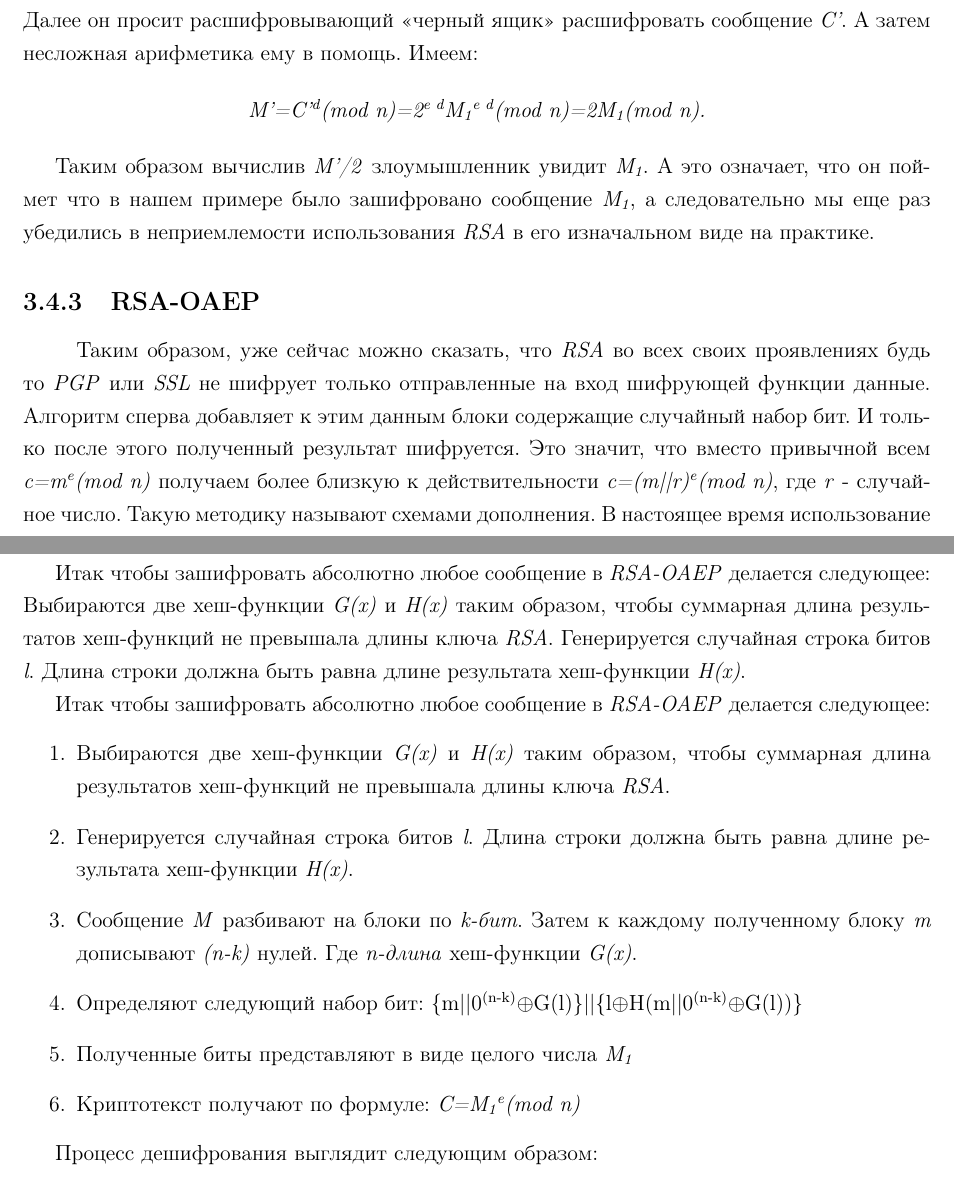
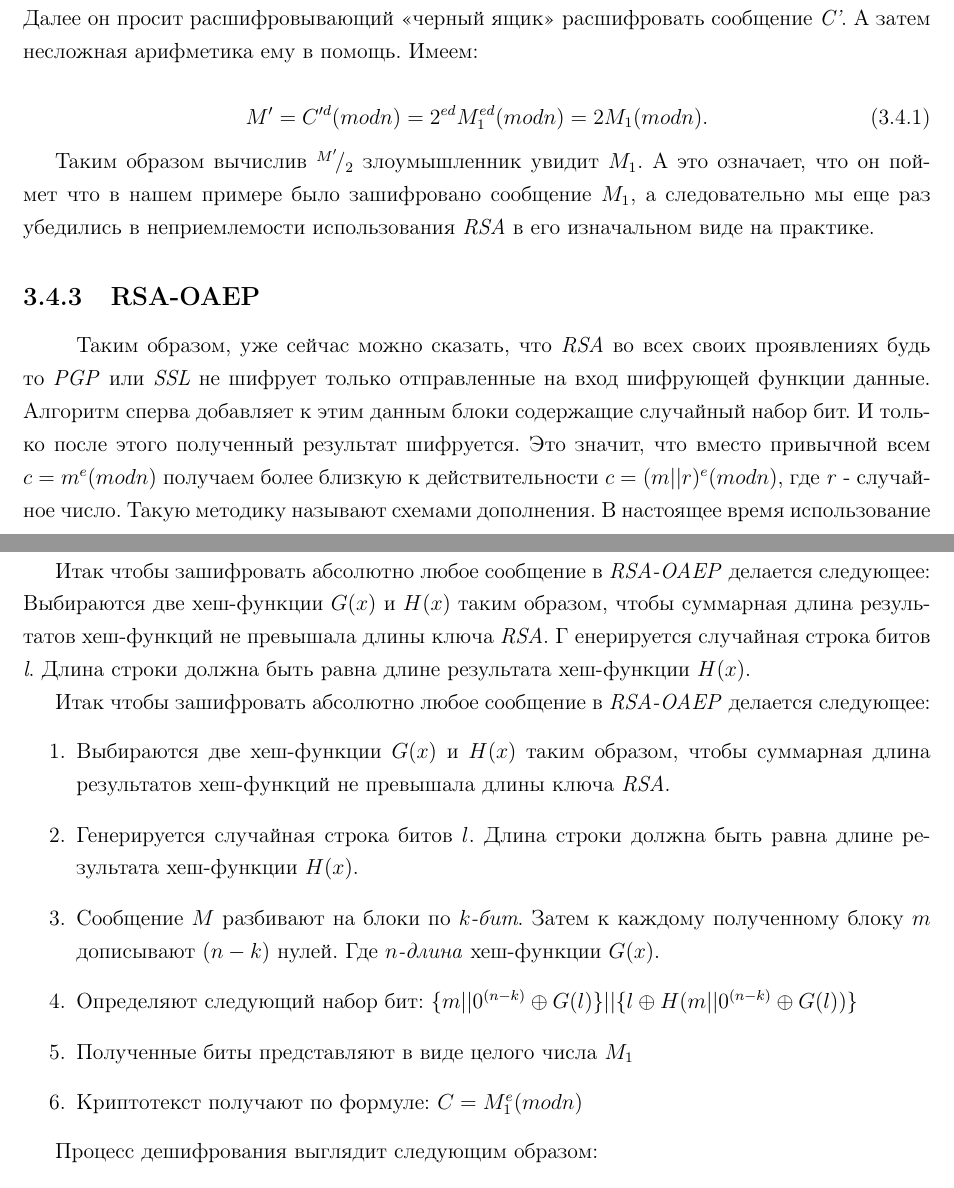
Before and after one commit to ikatlinsky/diplom-mmf-bsu, a LaTeX thesis (DiplomProject.tex, which reads RSA/DiplomProject-RSAApplication.tex): two parts of pages 35 and 36 of 39, joined at a grey line, cut so that both start at the same text. Compiled offline with LaTeX, dvips and Ghostscript.

Commit message:
Fixes for RSA application chapter styles

```diff
--- a/DiplomProject.tex
+++ b/DiplomProject.tex
@@ -28,6 +28,8 @@
 \renewcommand{\theenumiii}{.\arabic{enumiii}}
 \renewcommand{\labelenumiii}{\arabic{enumi}.\arabic{enumii}.\arabic{enumiii}.}
 \renewcommand{\baselinestretch}{1.25}
+
+\newcommand*\rfrac[2]{{}^{#1}\!/_{#2}}
 
 \numberwithin{equation}{section}
 
--- a/RSA/DiplomProject-RSAApplication.tex
+++ b/RSA/DiplomProject-RSAApplication.tex
@@ -16,2 +29 @@
 
-Рассмотрим насколько криптостойкой окажется \textit{RSA} в данном случае. Итак, злоумышленник имеет два сообщения \textit{M\textsubscript{1}} и \textit{M\textsubscript{2}}. А также криптотекст \textit{C\textsubscript{b}=M\textsubscript{1}\textsuperscript{e}(mod n)}. Ему необходимо указать какому конкретно из двух текстов соответствует \textit{C\textsubscript{b}}. Для этого он может предпринять следующее. Зная открытый ключ \textit{e}, он может создать сообщение \textit{C'=2\textsuperscript{e} C\textsubscript{b}(mod n)}. Далее он просит расшифровывающий «черный ящик» расшифровать сообщение \textit{C'}. А затем несложная арифметика ему в помощь. Имеем:
@@ -18,31 +33,47 @@
+  создать сообщение {$C'=2^{e} C_{b}(mod n)$}. Далее он просит расшифровывающий «черный ящик» расшифровать сообщение
+  \textit{C'}. А затем несложная арифметика ему в помощь. Имеем:
 
-\begin{center}
-	\textit{M'=C'\textsuperscript{d}(mod n)=2\textsuperscript{e d}M\textsubscript{1}\textsuperscript{e d}(mod n)=2M\textsubscript{1}(mod n).}
-\end{center}
+    \begin{equation}
+      \textit{{$M'=C'^d(mod n)=2^{e d}M_{1}^{e d}(mod n)=2M_{1}(mod n).$}}
+    \end{equation}
 
-Таким образом вычислив \textit{M'/2} злоумышленник увидит \textit{M\textsubscript{1}}. А это означает, что он поймет что в нашем примере было зашифровано сообщение \textit{M\textsubscript{1}}, а следовательно мы еще раз убедились в неприемлемости использования \textit{RSA} в его изначальном виде на практике.
+  Таким образом вычислив {$\rfrac{M'}{2}$} злоумышленник увидит {$M_1$}. А это означает, что он поймет что в нашем примере было зашифровано
+  сообщение {$M_1$}, а следовательно мы еще раз убедились в неприемлемости использования \textit{RSA} в его изначальном виде на практике.
 
 \subsection{RSA-OAEP}
 
-\paragraph{} Таким образом, уже сейчас можно сказать, что \textit{RSA} во всех своих проявлениях будь то \textit{PGP} или \textit{SSL} не шифрует только отправленные на вход шифрующей функции данные. Алгоритм сперва добавляет к этим данным блоки содержащие случайный набор бит. И только после этого полученный результат шифруется. Это значит, что вместо привычной всем \textit{c=m\textsuperscript{e}(mod n)} получаем более близкую к действительности \textit{c=(m||r)\textsuperscript{e}(mod n)}, где \textit{r} - случайное число. Такую методику называют схемами дополнения. В настоящее время использование \textit{RSA} без схем дополнения является не столько плохим тоном, сколько непосредственно нарушением стандартов.
+\paragraph{} Таким образом, уже сейчас можно сказать, что \textit{RSA} во всех своих проявлениях будь то \textit{PGP} или \textit{SSL} не шифрует только
+  отправленные на вход шифрующей функции данные. Алгоритм сперва добавляет к этим данным блоки содержащие случайный набор бит. И только после этого полученный
+  результат шифруется. Это значит, что вместо привычной всем {$c=m^{e}(mod n)$} получаем более близкую к действительности
+  {$c=(m||r)^{e}(mod n)$}, где \textit{r} - случайное число. Такую методику называют схемами дополнения. В настоящее время использование
+  \textit{RSA} без схем дополнения является не столько плохим тоном, сколько непосредственно нарушением стандартов.
 
-Устранить и эту неприятность помогают схемы дополнения. Только теперь к ним выдвигается требование не только о том, чтобы дополнительная информация была абсолютно случайной и непрогнозируемой. Но так же и том, чтобы дополнительные блоки помогали определить был ли шифротекст получен в результате работы шифрующей функции или он смоделирован злоумышленником. Причем в случае, если будет обнаружено, что шифротекст смоделирован вместо расшифрованных данных атакующему будет выдано сообщение о несоответствие данных реальному криптотексту.
+  Устранить и эту неприятность помогают схемы дополнения. Только теперь к ним выдвигается требование не только о том, чтобы дополнительная информация была
+  абсолютно случайной и непрогнозируемой. Но так же и том, чтобы дополнительные блоки помогали определить был ли шифротекст получен в результате работы
+  шифрующей функции или он смоделирован злоумышленником. Причем в случае, если будет обнаружено, что шифротекст смоделирован вместо расшифрованных данных
+  атакующему будет выдано сообщение о несоответствие данных реальному криптотексту.
 
-В \textit{RSA} при подписи и при шифровании данных используют две различные схемы дополнений. Схема, реализуемая для подписания документов, называется \textit{RSA-PSS(probabilistic signature scheme)} или вероятностная схема подписи. Схема, используемая при шифровании – \textit{RSA-OAEP(Optimal asymmetric encryption padding)} или оптимизированное асимметричное дополнение шифрования, на примере \textit{OAEP} и рассмотрим как на самом деле происходит шифрование сообщений в \textit{RSA}.
+  В \textit{RSA} при подписи и при шифровании данных используют две различные схемы дополнений. Схема, реализуемая для подписания документов, называется
+  \textit{RSA-PSS(probabilistic signature scheme)} или вероятностная схема подписи. Схема, используемая при шифровании –
+  \textit{RSA-OAEP(Optimal asymmetric encryption padding)} или оптимизированное асимметричное дополнение шифрования, на примере \textit{OAEP} и рассмотрим
+  как на самом деле происходит шифрование сообщений в \textit{RSA}.
 
   Итак чтобы зашифровать абсолютно любое сообщение в \textit{RSA-OAEP} делается следующее: \\*
-Выбираются две хеш-функции \textit{G(x)} и \textit{H(x)} таким образом, чтобы суммарная длина результатов хеш-функций не превышала длины ключа \textit{RSA}. Генерируется случайная строка битов \textit{l}. Длина строки должна быть равна длине результата хеш-функции \textit{H(x)}.
+  Выбираются две хеш-функции {$G(x)$} и {$H(x)$} таким образом, чтобы суммарная длина результатов хеш-функций не превышала длины ключа \textit{RSA}. Г
+  енерируется случайная строка битов \textit{l}. Длина строки должна быть равна длине результата хеш-функции {$H(x)$}.
 
   Итак чтобы зашифровать абсолютно любое сообщение в \textit{RSA-OAEP} делается следующее:
     \begin{enumerate}
-	\item Выбираются две хеш-функции \textit{G(x)} и \textit{H(x)} таким образом, чтобы суммарная длина результатов хеш-функций не превышала длины ключа \textit{RSA}.
-	\item Генерируется случайная строка битов \textit{l}. Длина строки должна быть равна длине результата хеш-функции \textit{H(x)}.
-	\item Сообщение \textit{M} разбивают на блоки по \textit{k-бит}. Затем к каждому полученному блоку \textit{m} дописывают \textit{(n-k)} нулей. Где \textit{n-длина} хеш-функции \textit{G(x)}.
-	\item Определяют следующий набор бит: \{m||0\textsuperscript{(n-k)}{$\oplus$}G(l)\}||\{l{$\oplus$}H(m||0\textsuperscript{(n-k)}{$\oplus$}G(l))\}
-	\item Полученные биты представляют в виде целого числа \textit{M\textsubscript{1}}
-	\item Криптотекст получают по формуле: \textit{C=M\textsubscript{1}\textsuperscript{e}(mod n)}
+	    \item Выбираются две хеш-функции {$G(x)$} и {$H(x)$} таким образом, чтобы суммарная длина результатов хеш-функций не превышала длины
+	      ключа \textit{RSA}.
+	    \item Генерируется случайная строка битов {$l$}. Длина строки должна быть равна длине результата хеш-функции {$H(x)$}.
+	    \item Сообщение {$M$} разбивают на блоки по \textit{{$k$}-бит}. Затем к каждому полученному блоку {$m$} дописывают {$(n-k)$} нулей.
+	      Где \textit{{$n$}-длина} хеш-функции {$G(x)$}.
+	    \item Определяют следующий набор бит: {$ \{m||0^{(n-k)} \oplus G(l)\}||\{l \oplus H(m||0^{(n-k)} \oplus G(l))\} $}
+	    \item Полученные биты представляют в виде целого числа {$M_1$}
+	    \item Криптотекст получают по формуле: {$ C=M_{1}^{e}(mod n) $}
     \end{enumerate}
 
   Процесс дешифрования выглядит следующим образом:
     \begin{enumerate}
-	\item Находят \textit{M\textsubscript{1}} по формуле \textit{M\textsubscript{1}=C\textsuperscript{d}(mod n)}
+	    \item Находят {$M_1$} по формуле \textit{$ M_{1}=C^{d}(mod n) $}
```
Also changed, not shown: PrimeNumbers/DipomProject-FactorizationProblem.tex (+1 -1 lines), RSA/DiplomProject-RSAApplication.tex (42 more changed lines). Lines whose indentation alone changed are shown as unchanged.
